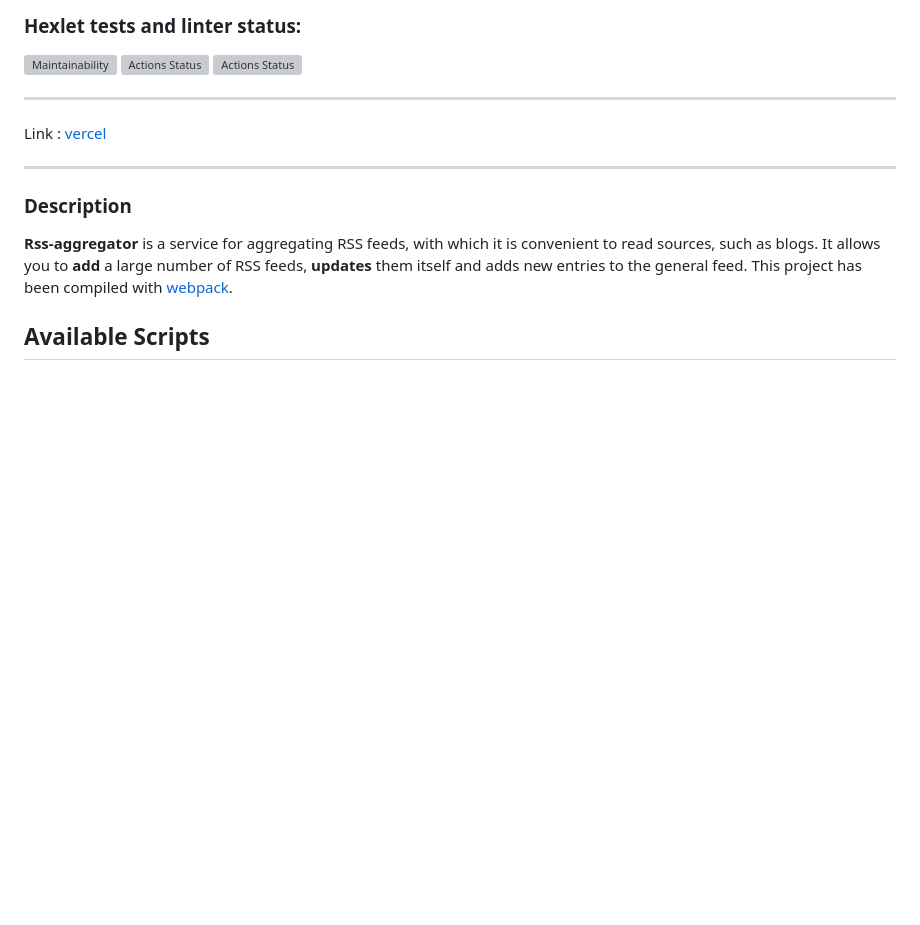
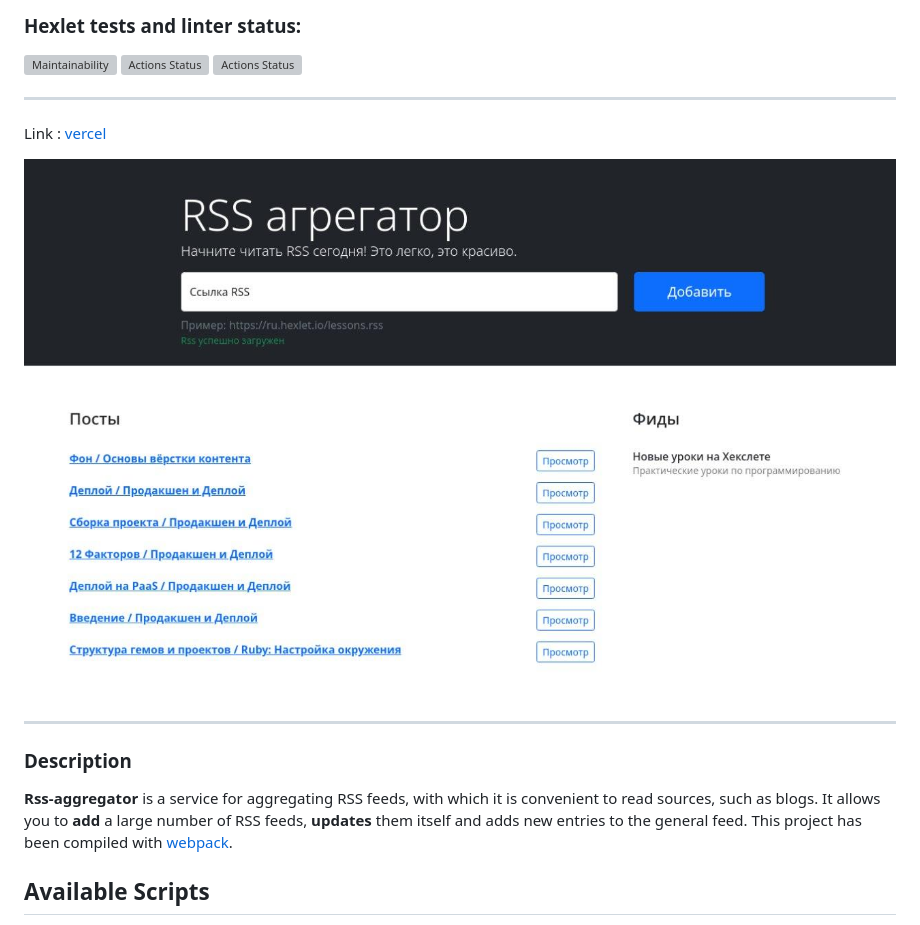
Before and after one commit to YankaZabka/frontend-project-lvl3, a Markdown page: README.md, the part around the change. Rendered like a GitHub page; pictures changed too: preview.jpg (added); blank space fills up the shorter version; grey boxes are pictures that could not be loaded.

```diff
--- a/README.md
+++ b/README.md
@@ -6,6 +6,8 @@
 ---
 Link
 : [vercel](https://frontend-project-lvl3-yankazabka.vercel.app/)
+
+![alt text](preview.jpg)
 ___
 ### Description
 **Rss-aggregator** is a service for aggregating RSS feeds, with which it is convenient to read sources, such as blogs. It allows you to **add** a large number of RSS feeds, **updates** them itself and adds new entries to the general feed.
```
